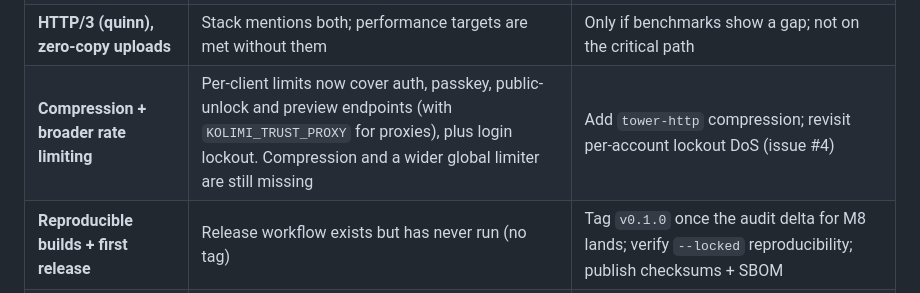
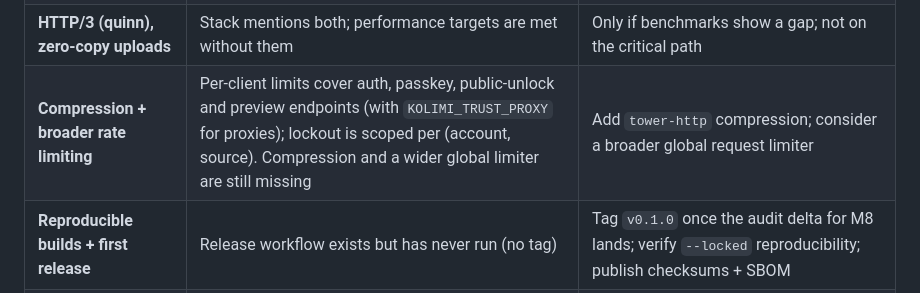
Before and after one commit to chaitanyayeleti/kolimi, a Markdown page: ROADMAP.md, the part around the change. GitHub-like rendering.

```diff
--- a/ROADMAP.md
+++ b/ROADMAP.md
@@ -120,7 +120,7 @@ is silently skipped.
 | **Multi-device E2EE** | One master key per user; devices share it out-of-band | Device enrollment (QR + ephemeral key), wrapped-key replication; after MLS |
 | **Postgres backend** | Stack promises "Postgres-ready queries" | sqlx is already the layer; port migrations + connection plumbing behind the same `Db` API; decide demand-driven |
 | **HTTP/3 (quinn), zero-copy uploads** | Stack mentions both; performance targets are met without them | Only if benchmarks show a gap; not on the critical path |
-| **Compression + broader rate limiting** | Per-client limits now cover auth, passkey, public-unlock and preview endpoints (with `KOLIMI_TRUST_PROXY` for proxies), plus login lockout. Compression and a wider global limiter are still missing | Add `tower-http` compression; revisit per-account lockout DoS (issue #4) |
+| **Compression + broader rate limiting** | Per-client limits cover auth, passkey, public-unlock and preview endpoints (with `KOLIMI_TRUST_PROXY` for proxies); lockout is scoped per (account, source). Compression and a wider global limiter are still missing | Add `tower-http` compression; consider a broader global request limiter |
 | **Reproducible builds + first release** | Release workflow exists but has never run (no tag) | Tag `v0.1.0` once the audit delta for M8 lands; verify `--locked` reproducibility; publish checksums + SBOM |
 | **cargo-vet burn-down** | 570 exemptions is a placeholder, not vetting | Prioritize crypto/server crates; replace exemptions with real audits over time |
 | **AUR/deb/tray packaging of the desktop client** | Only the server is packaged today | PKGBUILD + .deb for `kolimi-sync` and the Tauri tray once the tray UI stabilizes |
```
Also changed, not shown: README.md (+3 -1 lines), docs/operations.md (+1 -1 lines).
